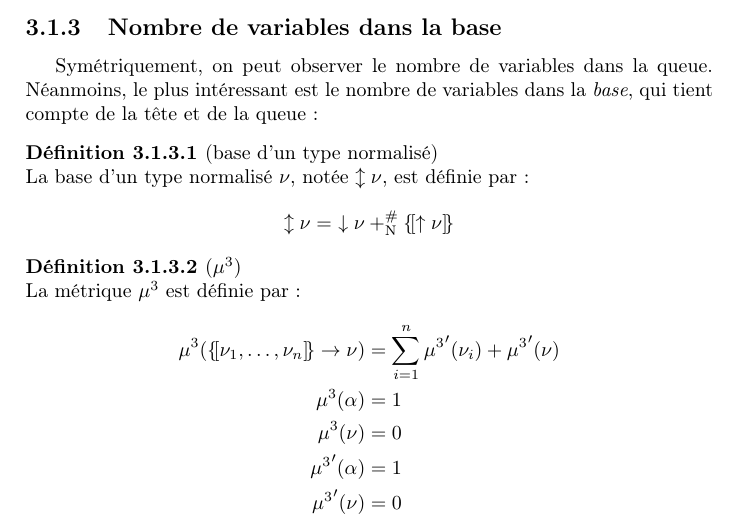
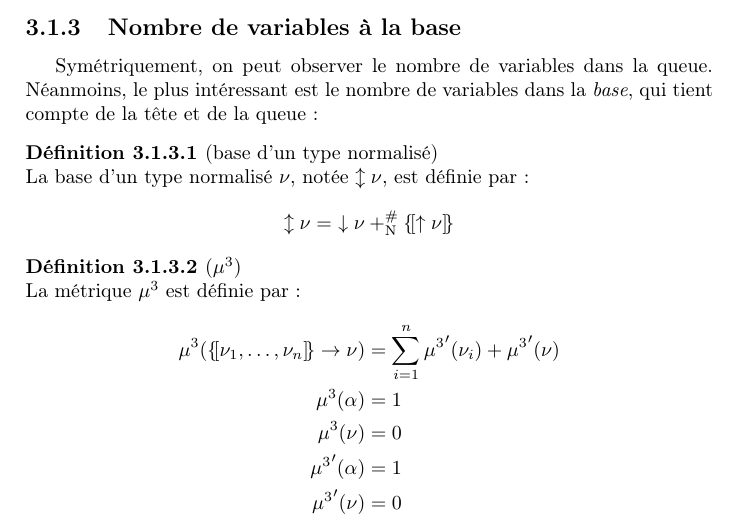
Before and after one commit to Drup/dowsing, a LaTeX document (tex/rapport/rapport.tex): part of page 27 of 45, cut so that both start at the same text. Compiled offline with pdfLaTeX.

Commit message:
Corrected small typo in report.

```diff
--- a/tex/rapport/rapport.tex
+++ b/tex/rapport/rapport.tex
@@ -1423,7 +1423,7 @@ La catégorie « autre » regroupe les types que le système ne sait pas encore
 
 %============================================================
 
-\subsection{Nombre de variables dans la base}
+\subsection{Nombre de variables à la base}
 
 Symétriquement, on peut observer le nombre de variables dans la queue. Néanmoins, le plus intéressant est le nombre de variables dans la \emph{base}, qui tient compte de la tête et de la queue :
 
```
